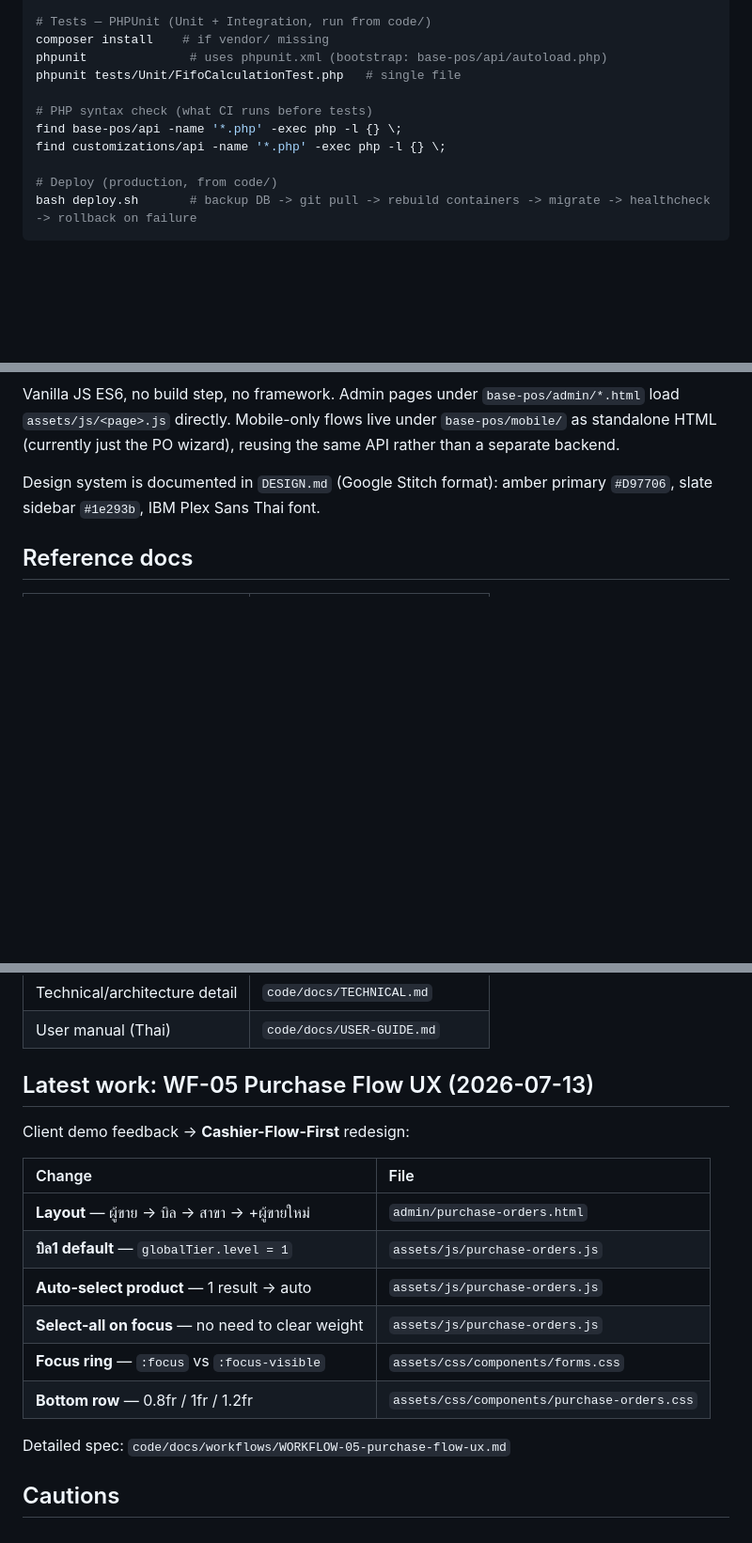
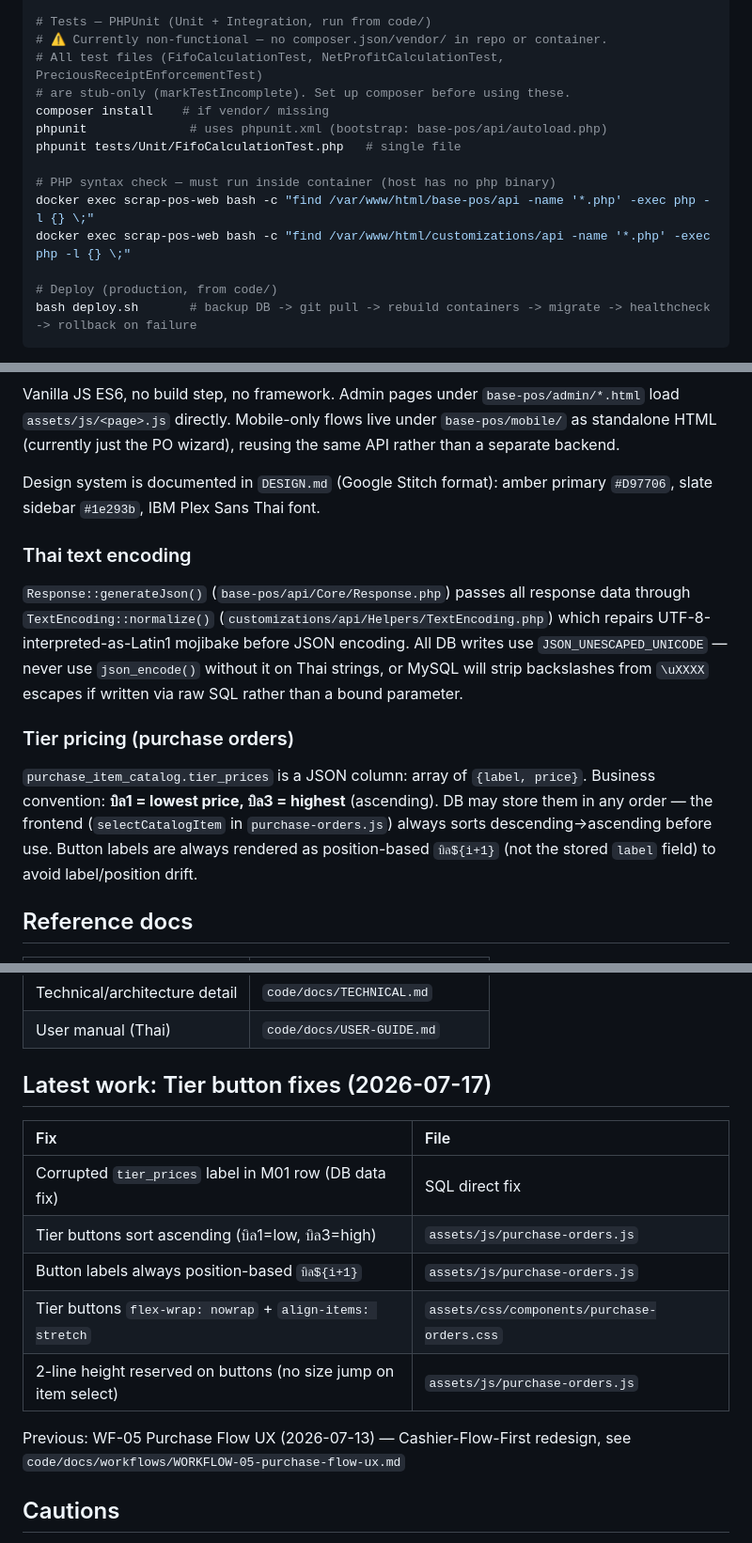
Before and after one commit to Dr-SoloDev/secondhand-pos, a Markdown page: CLAUDE.md, 3 parts joined by grey strips. Shown at 94% size. GitHub-like rendering; blank space fills up the shorter version.

Commit message:
docs: update CLAUDE.md — PHP lint via Docker, PHPUnit status, tier pricing notes, latest work

```diff
--- a/CLAUDE.md
+++ b/CLAUDE.md
@@ -30,13 +30,16 @@ bash run.sh auth sellers                      # run specific groups (test_auth,
 API_BASE=http://other:8080/api/index.php bash run.sh   # against a different server
 
 # Tests — PHPUnit (Unit + Integration, run from code/)
+# ⚠️ Currently non-functional — no composer.json/vendor/ in repo or container.
+# All test files (FifoCalculationTest, NetProfitCalculationTest, PreciousReceiptEnforcementTest)
+# are stub-only (markTestIncomplete). Set up composer before using these.
 composer install    # if vendor/ missing
 phpunit              # uses phpunit.xml (bootstrap: base-pos/api/autoload.php)
 phpunit tests/Unit/FifoCalculationTest.php   # single file
 
-# PHP syntax check (what CI runs before tests)
-find base-pos/api -name '*.php' -exec php -l {} \;
-find customizations/api -name '*.php' -exec php -l {} \;
+# PHP syntax check — must run inside container (host has no php binary)
+docker exec scrap-pos-web bash -c "find /var/www/html/base-pos/api -name '*.php' -exec php -l {} \;"
+docker exec scrap-pos-web bash -c "find /var/www/html/customizations/api -name '*.php' -exec php -l {} \;"
 
 # Deploy (production, from code/)
 bash deploy.sh       # backup DB -> git pull -> rebuild containers -> migrate -> healthcheck -> rollback on failure
@@ -120,6 +124,14 @@ Vanilla JS ES6, no build step, no framework. Admin pages under `base-pos/admin/*
 
 Design system is documented in `DESIGN.md` (Google Stitch format): amber primary `#D97706`, slate sidebar `#1e293b`, IBM Plex Sans Thai font.
 
+### Thai text encoding
+
+`Response::generateJson()` (`base-pos/api/Core/Response.php`) passes all response data through `TextEncoding::normalize()` (`customizations/api/Helpers/TextEncoding.php`) which repairs UTF-8-interpreted-as-Latin1 mojibake before JSON encoding. All DB writes use `JSON_UNESCAPED_UNICODE` — never use `json_encode()` without it on Thai strings, or MySQL will strip backslashes from `\uXXXX` escapes if written via raw SQL rather than a bound parameter.
+
+### Tier pricing (purchase orders)
+
+`purchase_item_catalog.tier_prices` is a JSON column: array of `{label, price}`. Business convention: **บิล1 = lowest price, บิล3 = highest** (ascending). DB may store them in any order — the frontend (`selectCatalogItem` in `purchase-orders.js`) always sorts descending→ascending before use. Button labels are always rendered as position-based `บิล${i+1}` (not the stored `label` field) to avoid label/position drift.
+
 ## Reference docs
 
 | Task | Read first |
@@ -131,20 +143,17 @@ Design system is documented in `DESIGN.md` (Google Stitch format): amber primary
 | Technical/architecture detail | `code/docs/TECHNICAL.md` |
 | User manual (Thai) | `code/docs/USER-GUIDE.md` |
 
-## Latest work: WF-05 Purchase Flow UX (2026-07-13)
+## Latest work: Tier button fixes (2026-07-17)
 
-Client demo feedback → **Cashier-Flow-First** redesign:
+| Fix | File |
+|:----|:-----|
+| Corrupted `tier_prices` label in M01 row (DB data fix) | SQL direct fix |
+| Tier buttons sort ascending (บิล1=low, บิล3=high) | `assets/js/purchase-orders.js` |
+| Button labels always position-based `บิล${i+1}` | `assets/js/purchase-orders.js` |
+| Tier buttons `flex-wrap: nowrap` + `align-items: stretch` | `assets/css/components/purchase-orders.css` |
+| 2-line height reserved on buttons (no size jump on item select) | `assets/js/purchase-orders.js` |
 
-| Change | File |
-|:-------|:-----|
-| **Layout** — ผู้ขาย → บิล → สาขา → +ผู้ขายใหม่ | `admin/purchase-orders.html` |
-| **บิล1 default** — `globalTier.level = 1` | `assets/js/purchase-orders.js` |
-| **Auto-select product** — 1 result → auto | `assets/js/purchase-orders.js` |
-| **Select-all on focus** — no need to clear weight | `assets/js/purchase-orders.js` |
-| **Focus ring** — `:focus` vs `:focus-visible` | `assets/css/components/forms.css` |
-| **Bottom row** — 0.8fr / 1fr / 1.2fr | `assets/css/components/purchase-orders.css` |
-
-Detailed spec: `code/docs/workflows/WORKFLOW-05-purchase-flow-ux.md`
+Previous: WF-05 Purchase Flow UX (2026-07-13) — Cashier-Flow-First redesign, see `code/docs/workflows/WORKFLOW-05-purchase-flow-ux.md`
 
 ## Cautions
 
```
Also changed, not shown: other parts of CLAUDE.md (+1 -0 lines).
